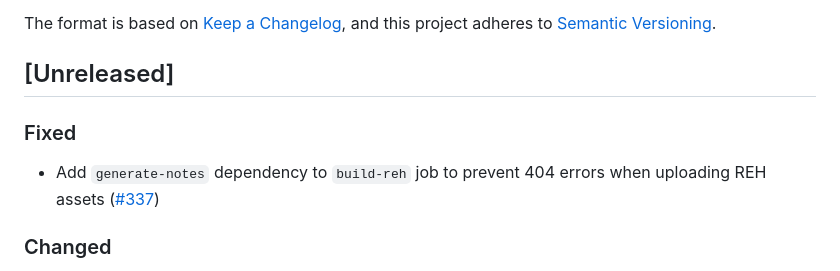
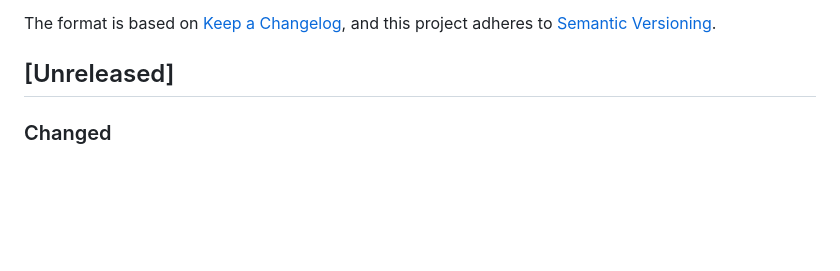
Before and after one commit to j4rviscmd/vscodeee, a Markdown page: CHANGELOG.md, the part around the change. Rendered like a GitHub page; blank space fills up the shorter version.

Commit message:
docs: fix CHANGELOG duplicate entry in Unreleased section
Co-Authored-By: Claude Opus 4.7 <noreply@anthropic.com>

```diff
--- a/CHANGELOG.md
+++ b/CHANGELOG.md
@@ -6,10 +6,6 @@ The format is based on [Keep a Changelog](https://keepachangelog.com/en/1.1.0/),
 and this project adheres to [Semantic Versioning](https://semver.org/spec/v2.0.0.html).
 
 ## [Unreleased]
-
-### Fixed
-
-- Add `generate-notes` dependency to `build-reh` job to prevent 404 errors when uploading REH assets ([#337](https://github.com/j4rviscmd/vscodeee/pull/337))
 
 ### Changed
 
```
